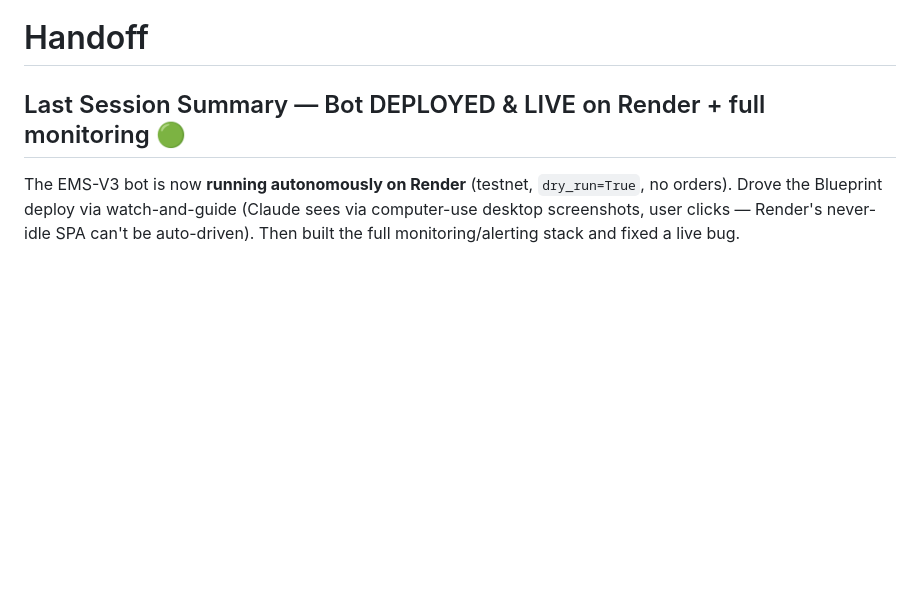
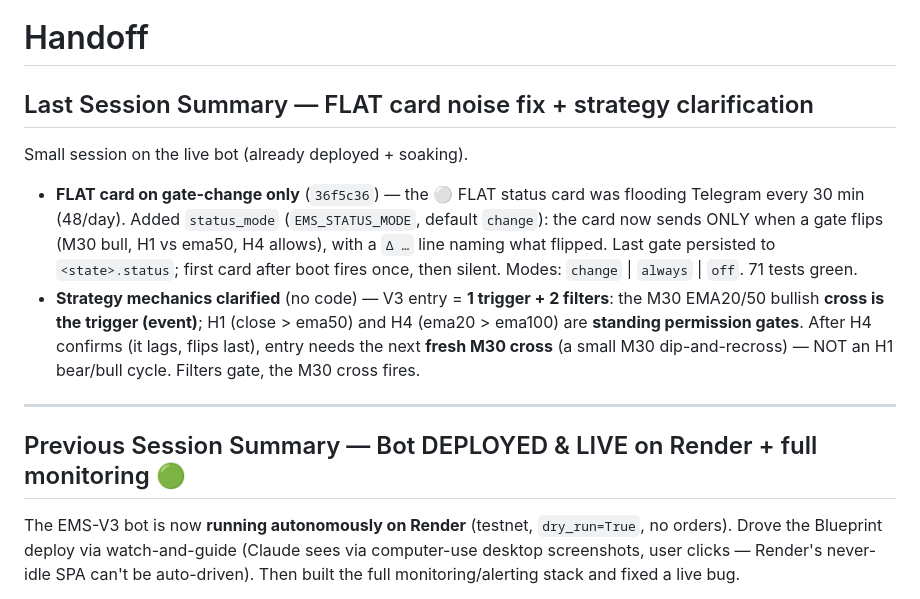
Before and after one commit to chillcharcontacto-cyber/backtest-api, a Markdown page: docs/handoff/HANDOFF.md, the part around the change. GitHub-like rendering; blank space fills up the shorter version.

Commit message:
docs: wrap-up -- FLAT card on gate-change; strategy trigger/filter clarification
Co-Authored-By: Claude Opus 4.8 (1M context) <noreply@anthropic.com>

```diff
--- a/docs/handoff/HANDOFF.md
+++ b/docs/handoff/HANDOFF.md
@@ -1,6 +1,23 @@
 # Handoff
 
-## Last Session Summary — Bot DEPLOYED & LIVE on Render + full monitoring 🟢
+## Last Session Summary — FLAT card noise fix + strategy clarification
+
+Small session on the live bot (already deployed + soaking).
+- **FLAT card on gate-change only** (`36f5c36`) — the ⚪ FLAT status card was flooding
+  Telegram every 30 min (48/day). Added `status_mode` (`EMS_STATUS_MODE`, default
+  `change`): the card now sends ONLY when a gate flips (M30 bull, H1 vs ema50, H4
+  allows), with a `Δ …` line naming what flipped. Last gate persisted to
+  `<state>.status`; first card after boot fires once, then silent. Modes:
+  `change` | `always` | `off`. 71 tests green.
+- **Strategy mechanics clarified** (no code) — V3 entry = **1 trigger + 2 filters**:
+  the M30 EMA20/50 bullish **cross is the trigger (event)**; H1 (close > ema50) and H4
+  (ema20 > ema100) are **standing permission gates**. After H4 confirms (it lags,
+  flips last), entry needs the next **fresh M30 cross** (a small M30 dip-and-recross) —
+  NOT an H1 bear/bull cycle. Filters gate, the M30 cross fires.
+
+---
+
+## Previous Session Summary — Bot DEPLOYED & LIVE on Render + full monitoring 🟢
 
 The EMS-V3 bot is now **running autonomously on Render** (testnet, `dry_run=True`,
 no orders). Drove the Blueprint deploy via watch-and-guide (Claude sees via
```
Also changed, not shown: docs/decisions-log.md (+12 -0 lines).
